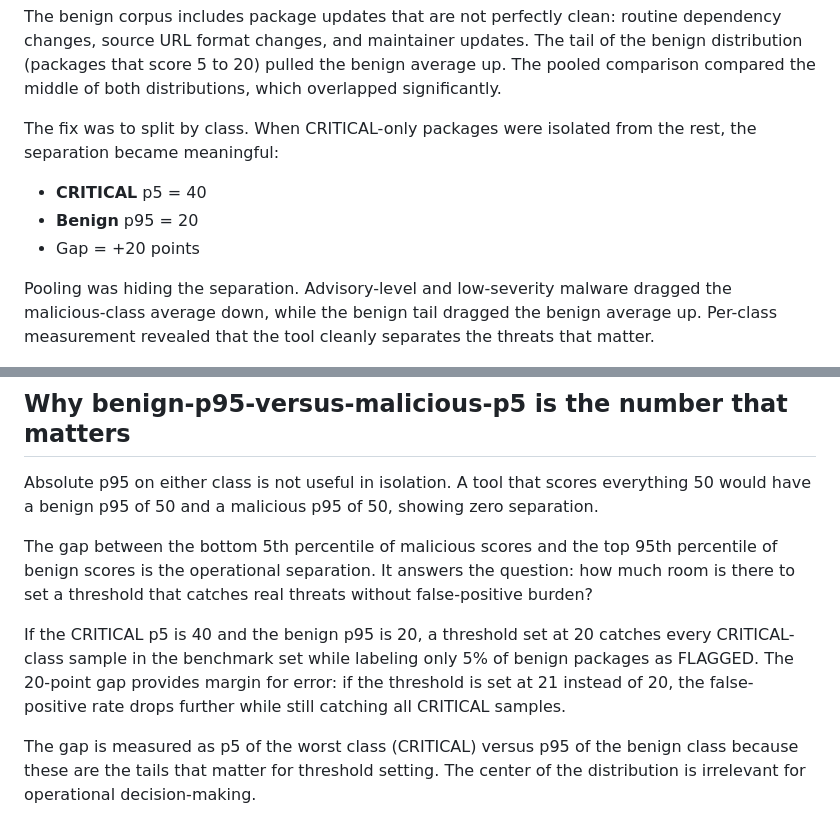
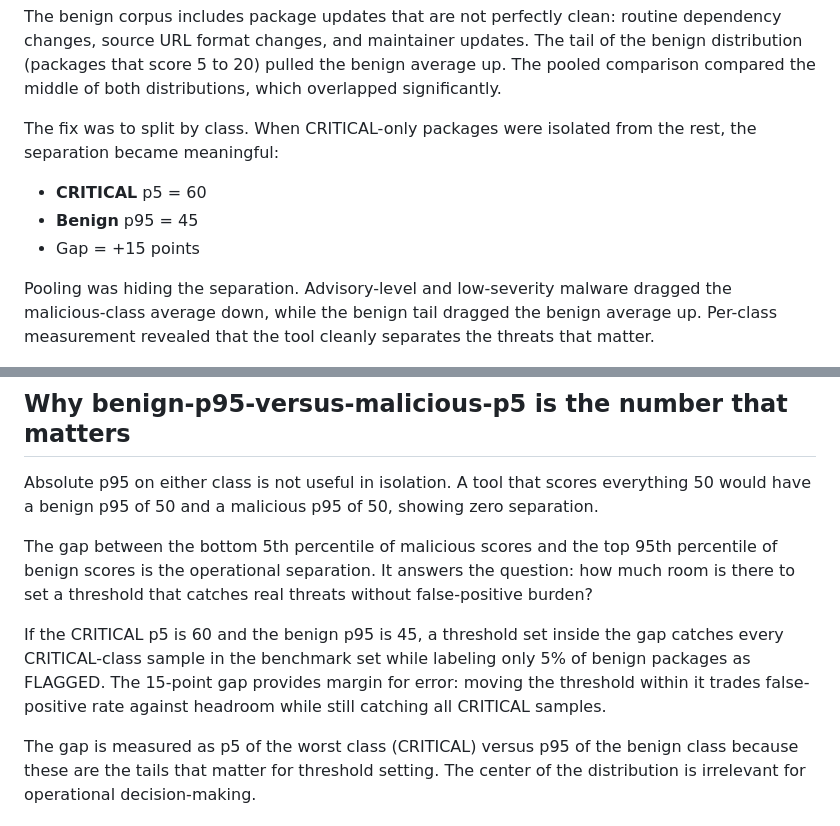
Before and after one commit to emiliano-go/trustsight, a Markdown page: docs/explanation/benchmarks-and-methodology.md, 2 parts joined by grey strips. Drawn GitHub-style.

```diff
--- a/docs/explanation/benchmarks-and-methodology.md
+++ b/docs/explanation/benchmarks-and-methodology.md
@@ -14,9 +14,9 @@ The benign corpus includes package updates that are not perfectly clean: routine
 
 The fix was to split by class. When CRITICAL-only packages were isolated from the rest, the separation became meaningful:
 
-- **CRITICAL** p5 = 40
-- **Benign** p95 = 20
-- Gap = +20 points
+- **CRITICAL** p5 = 60
+- **Benign** p95 = 45
+- Gap = +15 points
 
 Pooling was hiding the separation. Advisory-level and low-severity malware dragged the malicious-class average down, while the benign tail dragged the benign average up. Per-class measurement revealed that the tool cleanly separates the threats that matter.
 
@@ -26,7 +26,7 @@ Absolute p95 on either class is not useful in isolation. A tool that scores ever
 
 The gap between the bottom 5th percentile of malicious scores and the top 95th percentile of benign scores is the operational separation. It answers the question: how much room is there to set a threshold that catches real threats without false-positive burden?
 
-If the CRITICAL p5 is 40 and the benign p95 is 20, a threshold set at 20 catches every CRITICAL-class sample in the benchmark set while labeling only 5% of benign packages as FLAGGED. The 20-point gap provides margin for error: if the threshold is set at 21 instead of 20, the false-positive rate drops further while still catching all CRITICAL samples.
+If the CRITICAL p5 is 60 and the benign p95 is 45, a threshold set inside the gap catches every CRITICAL-class sample in the benchmark set while labeling only 5% of benign packages as FLAGGED. The 15-point gap provides margin for error: moving the threshold within it trades false-positive rate against headroom while still catching all CRITICAL samples.
 
 The gap is measured as p5 of the worst class (CRITICAL) versus p95 of the benign class because these are the tails that matter for threshold setting. The center of the distribution is irrelevant for operational decision-making.
 
```
Also changed, not shown: docs/explanation/fire-rates.md (+1 -1 lines), docs/explanation/index.md (+3 -3 lines).
